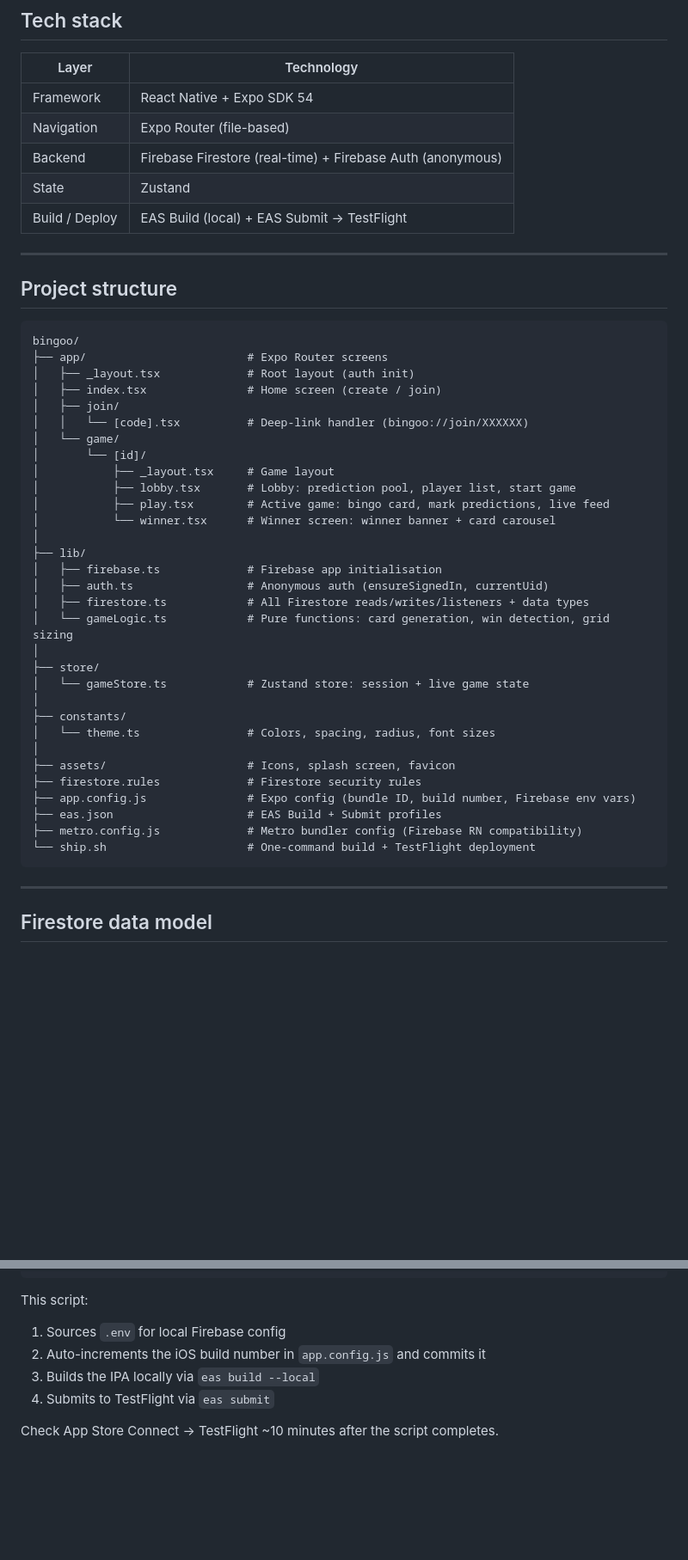
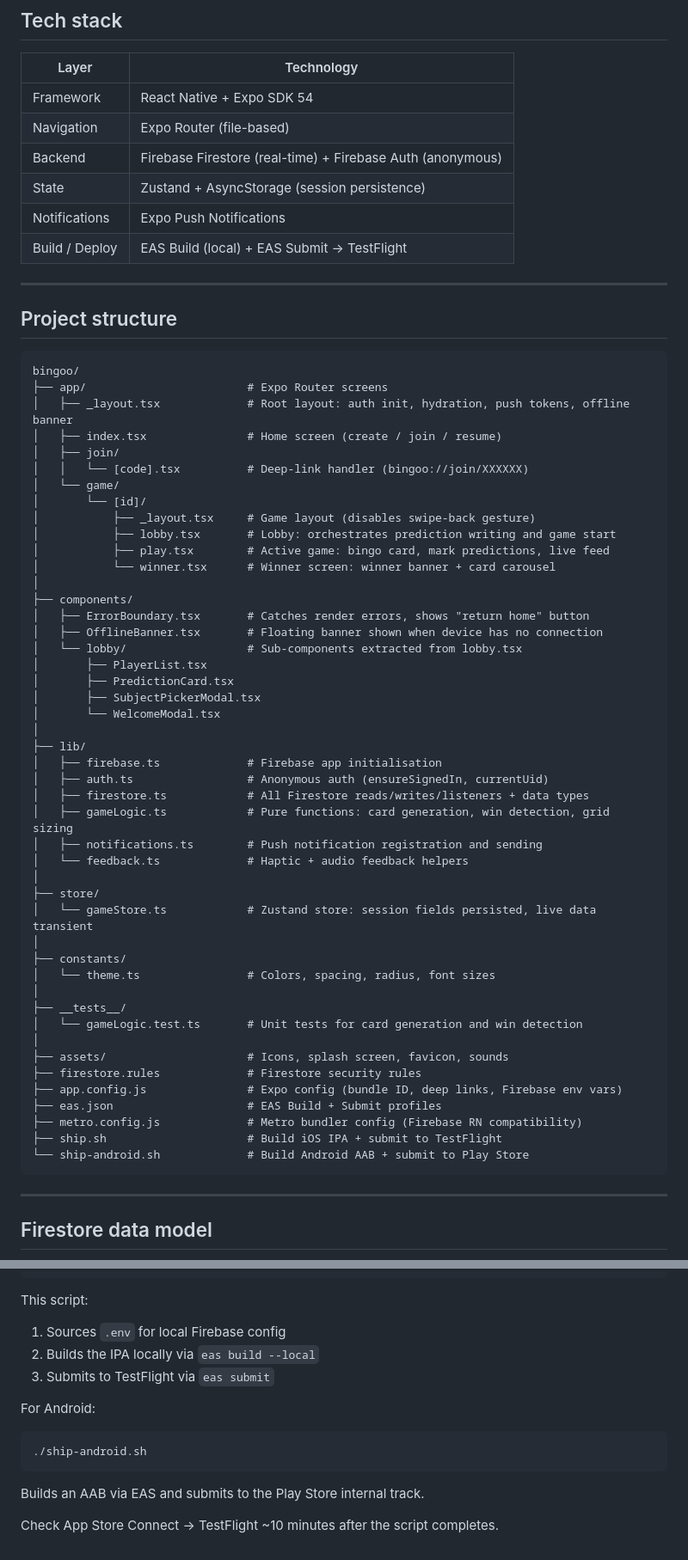
Before and after one commit to tim-schaeren/bingoo, a Markdown page: README.md, 2 parts joined by grey strips. Shown at 86% size. Rendered like a GitHub page; blank space fills up the shorter version.

Commit message:
docs: update README to reflect recent changes
- Add components/ and __tests__/ to project structure
- Add pushToken and reactions fields to Firestore data model
- Update security rules section (player read restriction, reaction membership check)
- Add npm test to setup steps
- Note unit test coverage in game logic section
- Fix ship.sh description (remove incorrect build number claim), add ship-android.sh
- Add Expo Push Notifications and AsyncStorage to tech stack

````diff
--- a/README.md
+++ b/README.md
@@ -21,7 +21,8 @@ A social prediction bingo game for iOS and Android. Players write predictions ab
 | Framework      | React Native + Expo SDK 54                                 |
 | Navigation     | Expo Router (file-based)                                   |
 | Backend        | Firebase Firestore (real-time) + Firebase Auth (anonymous) |
-| State          | Zustand                                                    |
+| State          | Zustand + AsyncStorage (session persistence)               |
+| Notifications  | Expo Push Notifications                                    |
 | Build / Deploy | EAS Build (local) + EAS Submit → TestFlight                |
 
 ---
@@ -31,35 +32,50 @@ A social prediction bingo game for iOS and Android. Players write predictions ab
 ```
 bingoo/
 ├── app/                        # Expo Router screens
-│   ├── _layout.tsx             # Root layout (auth init)
-│   ├── index.tsx               # Home screen (create / join)
+│   ├── _layout.tsx             # Root layout: auth init, hydration, push tokens, offline banner
+│   ├── index.tsx               # Home screen (create / join / resume)
 │   ├── join/
 │   │   └── [code].tsx          # Deep-link handler (bingoo://join/XXXXXX)
 │   └── game/
 │       └── [id]/
-│           ├── _layout.tsx     # Game layout
-│           ├── lobby.tsx       # Lobby: prediction pool, player list, start game
+│           ├── _layout.tsx     # Game layout (disables swipe-back gesture)
+│           ├── lobby.tsx       # Lobby: orchestrates prediction writing and game start
 │           ├── play.tsx        # Active game: bingo card, mark predictions, live feed
 │           └── winner.tsx      # Winner screen: winner banner + card carousel
+│
+├── components/
+│   ├── ErrorBoundary.tsx       # Catches render errors, shows "return home" button
+│   ├── OfflineBanner.tsx       # Floating banner shown when device has no connection
+│   └── lobby/                  # Sub-components extracted from lobby.tsx
+│       ├── PlayerList.tsx
+│       ├── PredictionCard.tsx
+│       ├── SubjectPickerModal.tsx
+│       └── WelcomeModal.tsx
 │
 ├── lib/
 │   ├── firebase.ts             # Firebase app initialisation
 │   ├── auth.ts                 # Anonymous auth (ensureSignedIn, currentUid)
 │   ├── firestore.ts            # All Firestore reads/writes/listeners + data types
-│   └── gameLogic.ts            # Pure functions: card generation, win detection, grid sizing
+│   ├── gameLogic.ts            # Pure functions: card generation, win detection, grid sizing
+│   ├── notifications.ts        # Push notification registration and sending
+│   └── feedback.ts             # Haptic + audio feedback helpers
 │
 ├── store/
-│   └── gameStore.ts            # Zustand store: session + live game state
+│   └── gameStore.ts            # Zustand store: session fields persisted, live data transient
 │
 ├── constants/
 │   └── theme.ts                # Colors, spacing, radius, font sizes
 │
-├── assets/                     # Icons, splash screen, favicon
+├── __tests__/
+│   └── gameLogic.test.ts       # Unit tests for card generation and win detection
+│
+├── assets/                     # Icons, splash screen, favicon, sounds
 ├── firestore.rules             # Firestore security rules
-├── app.config.js               # Expo config (bundle ID, build number, Firebase env vars)
+├── app.config.js               # Expo config (bundle ID, deep links, Firebase env vars)
 ├── eas.json                    # EAS Build + Submit profiles
 ├── metro.config.js             # Metro bundler config (Firebase RN compatibility)
-└── ship.sh                     # One-command build + TestFlight deployment
+├── ship.sh                     # Build iOS IPA + submit to TestFlight
+└── ship-android.sh             # Build Android AAB + submit to Play Store
 ```
 
 ---
@@ -188,8 +212,15 @@ Then ship:
 This script:
 
 1. Sources `.env` for local Firebase config
-2. Auto-increments the iOS build number in `app.config.js` and commits it
-3. Builds the IPA locally via `eas build --local`
-4. Submits to TestFlight via `eas submit`
+2. Builds the IPA locally via `eas build --local`
+3. Submits to TestFlight via `eas submit`
+
+For Android:
+
+```bash
+./ship-android.sh
+```
+
+Builds an AAB via EAS and submits to the Play Store internal track.
 
 Check App Store Connect → TestFlight ~10 minutes after the script completes.
````
Also changed, not shown: other parts of README.md (+11 -3 lines).
